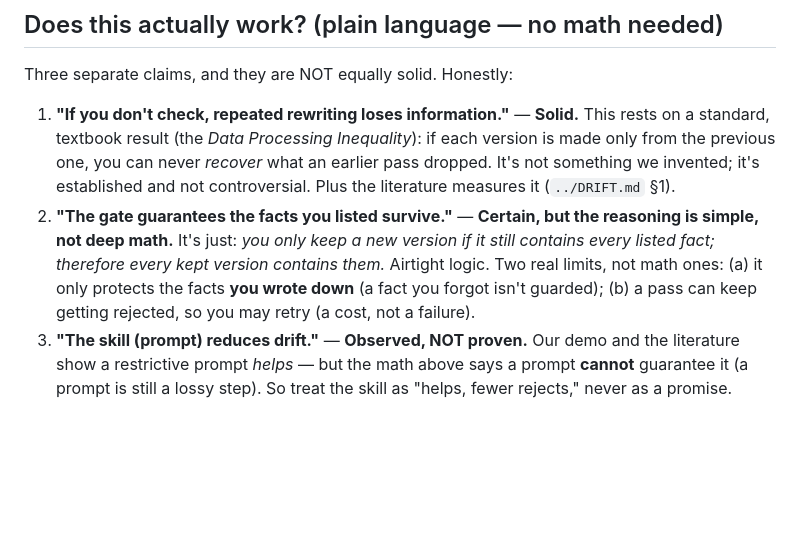
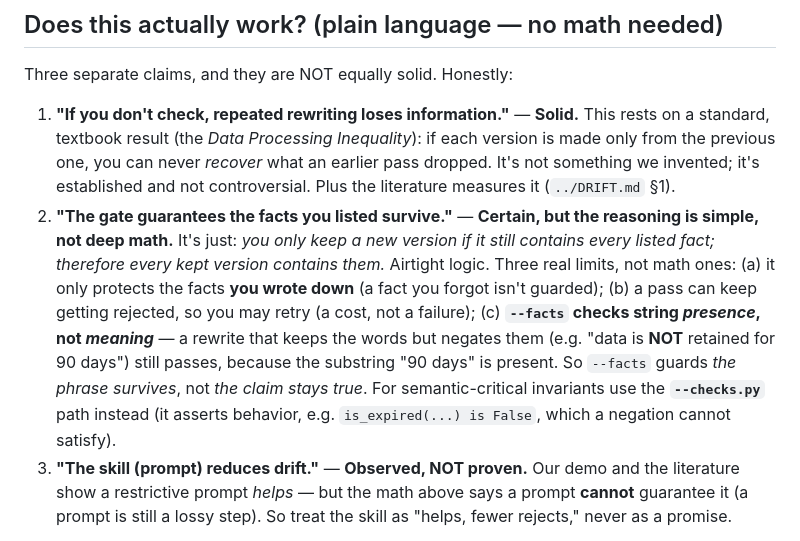
Before and after one commit to Vince427/open-cognitive-bench, a Markdown page: drift-guard/README.md, the part around the change. Rendered like a GitHub page; blank space fills up the shorter version.

```diff
--- a/drift-guard/README.md
+++ b/drift-guard/README.md
@@ -23,9 +23,13 @@ Three separate claims, and they are NOT equally solid. Honestly:
    not controversial. Plus the literature measures it (`../DRIFT.md` §1).
 2. **"The gate guarantees the facts you listed survive."** — **Certain, but the reasoning is simple, not deep
    math.** It's just: *you only keep a new version if it still contains every listed fact; therefore every
-   kept version contains them.* Airtight logic. Two real limits, not math ones: (a) it only protects the
+   kept version contains them.* Airtight logic. Three real limits, not math ones: (a) it only protects the
    facts **you wrote down** (a fact you forgot isn't guarded); (b) a pass can keep getting rejected, so you
-   may retry (a cost, not a failure).
+   may retry (a cost, not a failure); (c) **`--facts` checks string *presence*, not *meaning*** — a rewrite
+   that keeps the words but negates them (e.g. "data is **NOT** retained for 90 days") still passes, because
+   the substring "90 days" is present. So `--facts` guards *the phrase survives*, not *the claim stays true*.
+   For semantic-critical invariants use the **`--checks.py`** path instead (it asserts behavior, e.g.
+   `is_expired(...) is False`, which a negation cannot satisfy).
 3. **"The skill (prompt) reduces drift."** — **Observed, NOT proven.** Our demo and the literature show a
    restrictive prompt *helps* — but the math above says a prompt **cannot** guarantee it (a prompt is still a
    lossy step). So treat the skill as "helps, fewer rejects," never as a promise.
```
Also changed, not shown: KNOWN_ISSUES.md (+8 -0 lines), REPORT.md (+26 -13 lines).
